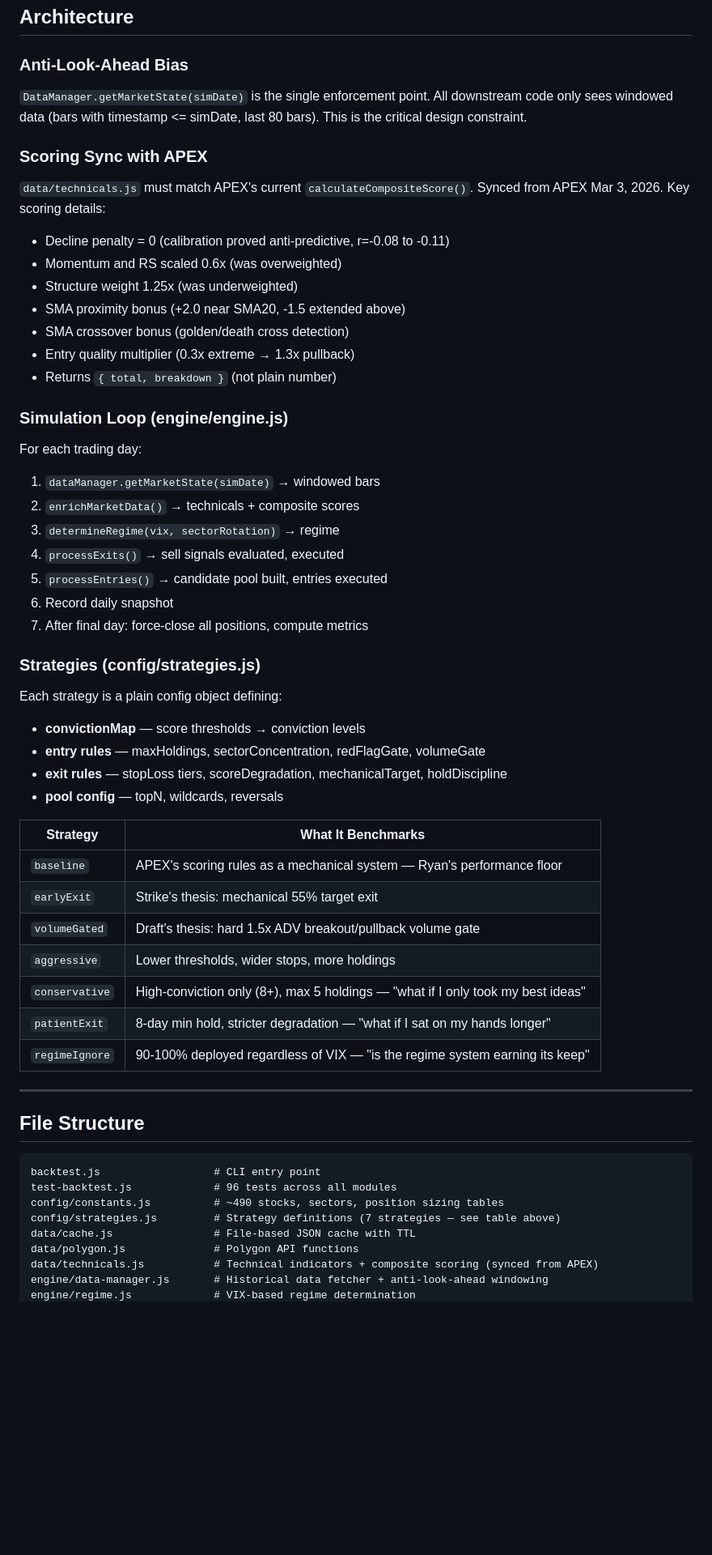
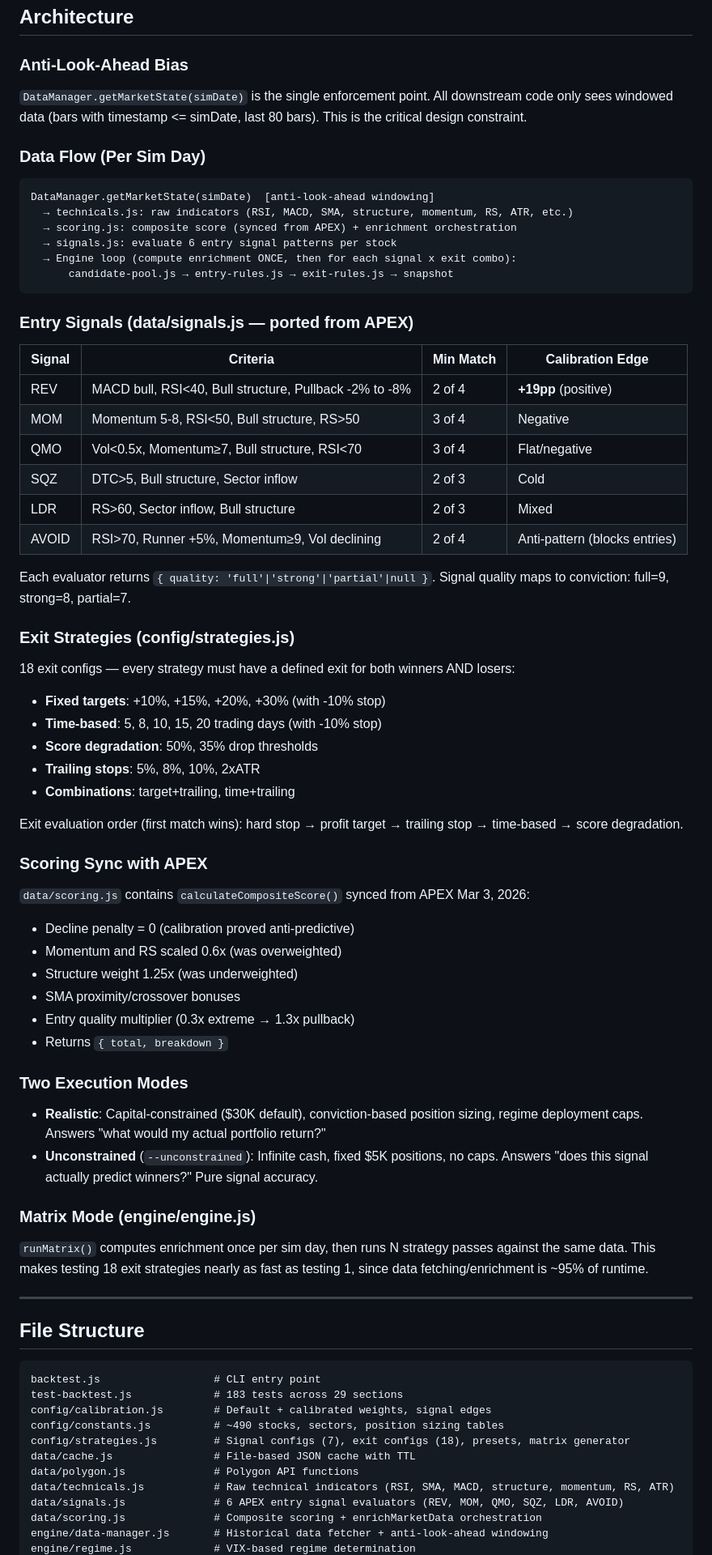
Before and after one commit to rdp06c/forge, a Markdown page: CLAUDE.md, the part around one of its changes. Shown at 81% size. Drawn GitHub-style; blank space fills up the shorter version.

Commit message:
Update CLAUDE.md for FORGE v3.0 signal backtester
Co-Authored-By: Claude Opus 4.6 (1M context) <noreply@anthropic.com>

````diff
--- a/CLAUDE.md
+++ b/CLAUDE.md
@@ -59,45 +60,59 @@ When asked to do something, just do it - including obvious follow-up actions nee
 
 `DataManager.getMarketState(simDate)` is the single enforcement point. All downstream code only sees windowed data (bars with timestamp <= simDate, last 80 bars). This is the critical design constraint.
 
+### Data Flow (Per Sim Day)
+
+```
+DataManager.getMarketState(simDate)  [anti-look-ahead windowing]
+  → technicals.js: raw indicators (RSI, MACD, SMA, structure, momentum, RS, ATR, etc.)
+  → scoring.js: composite score (synced from APEX) + enrichment orchestration
+  → signals.js: evaluate 6 entry signal patterns per stock
+  → Engine loop (compute enrichment ONCE, then for each signal x exit combo):
+      candidate-pool.js → entry-rules.js → exit-rules.js → snapshot
+```
+
+### Entry Signals (data/signals.js — ported from APEX)
+
+| Signal | Criteria | Min Match | Calibration Edge |
+|---|---|---|---|
+| REV | MACD bull, RSI<40, Bull structure, Pullback -2% to -8% | 2 of 4 | **+19pp** (positive) |
+| MOM | Momentum 5-8, RSI<50, Bull structure, RS>50 | 3 of 4 | Negative |
+| QMO | Vol<0.5x, Momentum≥7, Bull structure, RSI<70 | 3 of 4 | Flat/negative |
+| SQZ | DTC>5, Bull structure, Sector inflow | 2 of 3 | Cold |
+| LDR | RS>60, Sector inflow, Bull structure | 2 of 3 | Mixed |
+| AVOID | RSI>70, Runner +5%, Momentum≥9, Vol declining | 2 of 4 | Anti-pattern (blocks entries) |
+
+Each evaluator returns `{ quality: 'full'|'strong'|'partial'|null }`. Signal quality maps to conviction: full=9, strong=8, partial=7.
+
+### Exit Strategies (config/strategies.js)
+
+18 exit configs — every strategy must have a defined exit for both winners AND losers:
+- **Fixed targets**: +10%, +15%, +20%, +30% (with -10% stop)
+- **Time-based**: 5, 8, 10, 15, 20 trading days (with -10% stop)
+- **Score degradation**: 50%, 35% drop thresholds
+- **Trailing stops**: 5%, 8%, 10%, 2xATR
+- **Combinations**: target+trailing, time+trailing
+
+Exit evaluation order (first match wins): hard stop → profit target → trailing stop → time-based → score degradation.
+
 ### Scoring Sync with APEX
 
-`data/technicals.js` must match APEX's current `calculateCompositeScore()`. Synced from APEX Mar 3, 2026. Key scoring details:
-- Decline penalty = 0 (calibration proved anti-predictive, r=-0.08 to -0.11)
+`data/scoring.js` contains `calculateCompositeScore()` synced from APEX Mar 3, 2026:
+- Decline penalty = 0 (calibration proved anti-predictive)
 - Momentum and RS scaled 0.6x (was overweighted)
 - Structure weight 1.25x (was underweighted)
-- SMA proximity bonus (+2.0 near SMA20, -1.5 extended above)
-- SMA crossover bonus (golden/death cross detection)
+- SMA proximity/crossover bonuses
 - Entry quality multiplier (0.3x extreme → 1.3x pullback)
-- Returns `{ total, breakdown }` (not plain number)
+- Returns `{ total, breakdown }`
 
-### Simulation Loop (engine/engine.js)
+### Two Execution Modes
 
-For each trading day:
-1. `dataManager.getMarketState(simDate)` → windowed bars
-2. `enrichMarketData()` → technicals + composite scores
-3. `determineRegime(vix, sectorRotation)` → regime
-4. `processExits()` → sell signals evaluated, executed
-5. `processEntries()` → candidate pool built, entries executed
-6. Record daily snapshot
-7. After final day: force-close all positions, compute metrics
+- **Realistic**: Capital-constrained ($30K default), conviction-based position sizing, regime deployment caps. Answers "what would my actual portfolio return?"
+- **Unconstrained** (`--unconstrained`): Infinite cash, fixed $5K positions, no caps. Answers "does this signal actually predict winners?" Pure signal accuracy.
 
-### Strategies (config/strategies.js)
+### Matrix Mode (engine/engine.js)
 
-Each strategy is a plain config object defining:
-- **convictionMap** — score thresholds → conviction levels
-- **entry rules** — maxHoldings, sectorConcentration, redFlagGate, volumeGate
-- **exit rules** — stopLoss tiers, scoreDegradation, mechanicalTarget, holdDiscipline
-- **pool config** — topN, wildcards, reversals
-
-| Strategy | What It Benchmarks |
-|---|---|
-| `baseline` | APEX's scoring rules as a mechanical system — Ryan's performance floor |
-| `earlyExit` | Strike's thesis: mechanical 55% target exit |
-| `volumeGated` | Draft's thesis: hard 1.5x ADV breakout/pullback volume gate |
-| `aggressive` | Lower thresholds, wider stops, more holdings |
-| `conservative` | High-conviction only (8+), max 5 holdings — "what if I only took my best ideas" |
-| `patientExit` | 8-day min hold, stricter degradation — "what if I sat on my hands longer" |
-| `regimeIgnore` | 90-100% deployed regardless of VIX — "is the regime system earning its keep" |
+`runMatrix()` computes enrichment once per sim day, then runs N strategy passes against the same data. This makes testing 18 exit strategies nearly as fast as testing 1, since data fetching/enrichment is ~95% of runtime.
 
 ---
 
@@ -105,11 +120,14 @@ Each strategy is a plain config object defining:
 
 ```
 backtest.js                  # CLI entry point
-test-backtest.js             # 96 tests across all modules
+test-backtest.js             # 183 tests across 29 sections
+config/calibration.js        # Default + calibrated weights, signal edges
 config/constants.js          # ~490 stocks, sectors, position sizing tables
-config/strategies.js         # Strategy definitions (7 strategies — see table above)
+config/strategies.js         # Signal configs (7), exit configs (18), presets, matrix generator
 data/cache.js                # File-based JSON cache with TTL
 data/polygon.js              # Polygon API functions
-data/technicals.js           # Technical indicators + composite scoring (synced from APEX)
+data/technicals.js           # Raw technical indicators (RSI, SMA, MACD, structure, momentum, RS, ATR)
+data/signals.js              # 6 APEX entry signal evaluators (REV, MOM, QMO, SQZ, LDR, AVOID)
+data/scoring.js              # Composite scoring + enrichMarketData orchestration
 engine/data-manager.js       # Historical data fetcher + anti-look-ahead windowing
 engine/regime.js             # VIX-based regime determination
````
Also changed, not shown: other parts of CLAUDE.md (+60 -27 lines).
